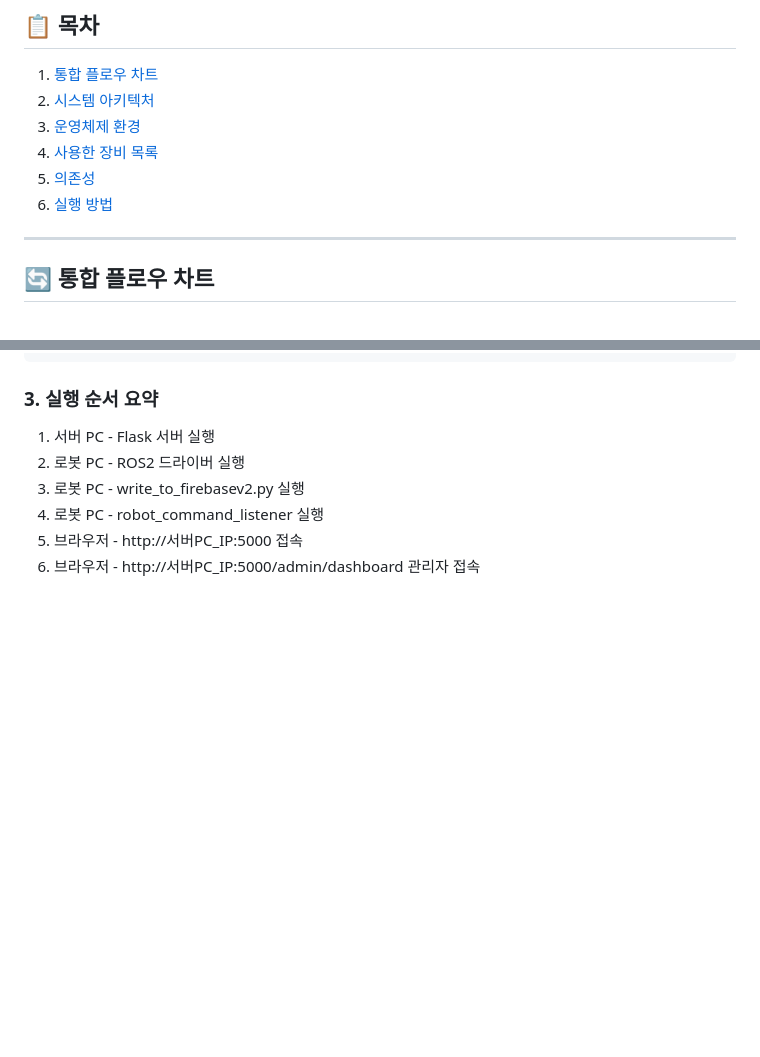
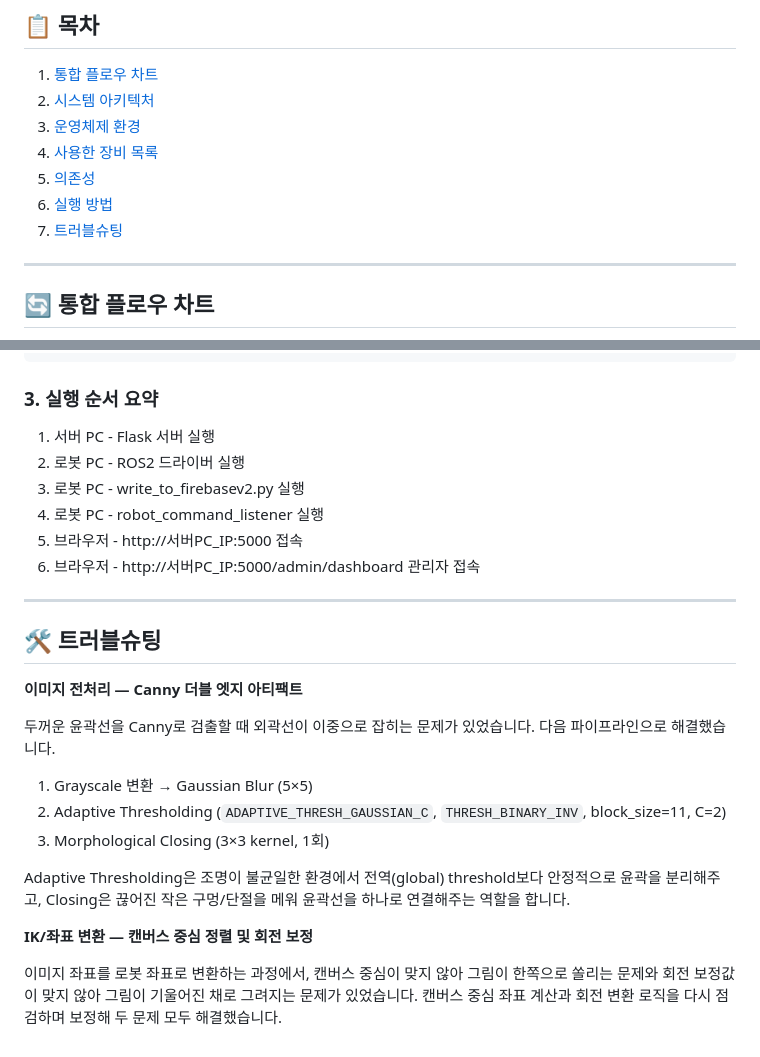
Before and after one commit to zasef45073-ux/tumbler-drawing-robot, a Markdown page: README.md, 2 parts joined by grey strips. Rendered like a GitHub page; blank space fills up the shorter version.

Commit message:
Add troubleshooting section to README
Added troubleshooting section with solutions for image preprocessing and coordinate transformation issues.

```diff
--- a/README.md
+++ b/README.md
@@ -26,6 +26,7 @@ Flask 웹서버 + Firebase + ROS2로 고객 요청부터 로봇 실행까지 전
 4. [사용한 장비 목록](#-사용한-장비-목록)
 5. [의존성](#-의존성-requirementstxt)
 6. [실행 방법](#-실행-방법)
+7. [트러블슈팅](#-트러블슈팅)
 
 ---
 
@@ -390,3 +391,21 @@ python3 robot_command_listener_pause_resume_auto.py
 4. 로봇 PC - robot_command_listener 실행
 5. 브라우저 - http://서버PC_IP:5000 접속
 6. 브라우저 - http://서버PC_IP:5000/admin/dashboard 관리자 접속
+
+---
+
+## 🛠️ 트러블슈팅
+
+**이미지 전처리 — Canny 더블 엣지 아티팩트**
+
+두꺼운 윤곽선을 Canny로 검출할 때 외곽선이 이중으로 잡히는 문제가 있었습니다. 다음 파이프라인으로 해결했습니다.
+
+1. Grayscale 변환 → Gaussian Blur (5×5)
+2. Adaptive Thresholding (`ADAPTIVE_THRESH_GAUSSIAN_C`, `THRESH_BINARY_INV`, block_size=11, C=2)
+3. Morphological Closing (3×3 kernel, 1회)
+
+Adaptive Thresholding은 조명이 불균일한 환경에서 전역(global) threshold보다 안정적으로 윤곽을 분리해주고, Closing은 끊어진 작은 구멍/단절을 메워 윤곽선을 하나로 연결해주는 역할을 합니다.
+
+**IK/좌표 변환 — 캔버스 중심 정렬 및 회전 보정**
+
+이미지 좌표를 로봇 좌표로 변환하는 과정에서, 캔버스 중심이 맞지 않아 그림이 한쪽으로 쏠리는 문제와 회전 보정값이 맞지 않아 그림이 기울어진 채로 그려지는 문제가 있었습니다. 캔버스 중심 좌표 계산과 회전 변환 로직을 다시 점검하며 보정해 두 문제 모두 해결했습니다.
```
